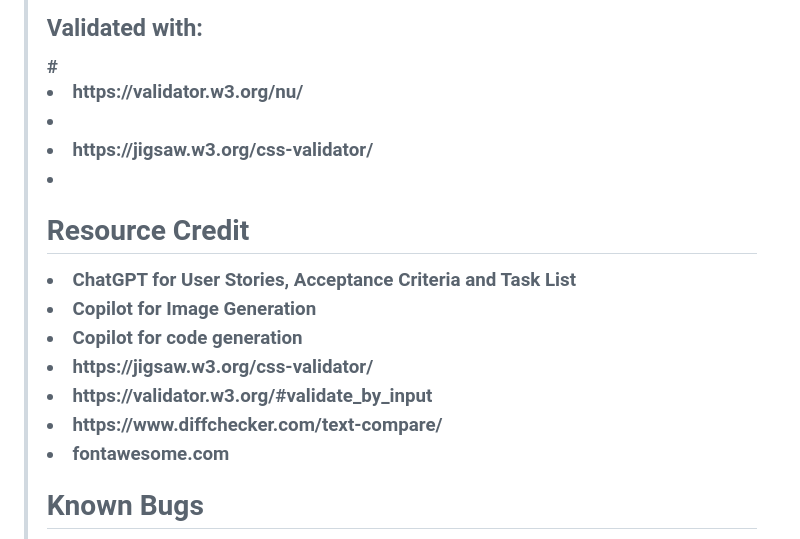
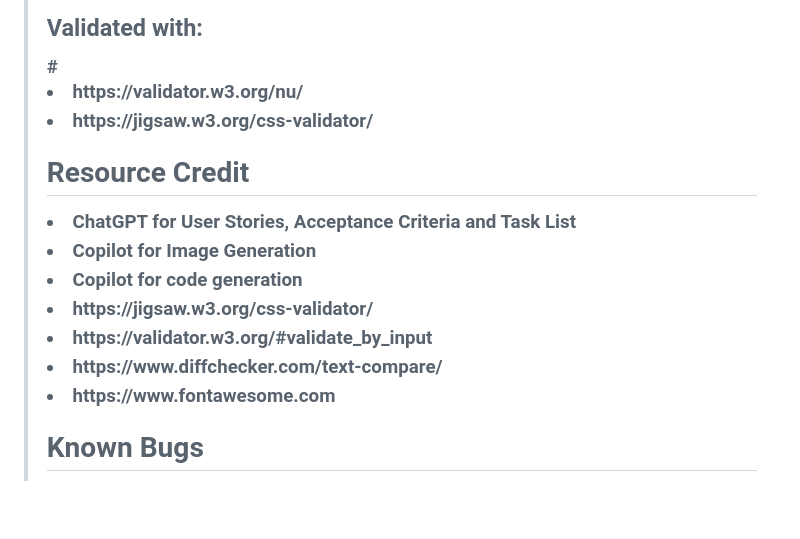
Before and after one commit to Sam-stallard12345/P1-Mental-Health, a Markdown page: README.md, the part around one of its changes. Drawn GitHub-style; blank space fills up the shorter version.

```diff
--- a/README.md
+++ b/README.md
@@ -51,8 +50,8 @@ The Sign Up page includes a form where users can enter their details to create a
 <h3> Thank You Page <h3>
 
 <h3> Validated with: </h3>#
-<li> https://validator.w3.org/nu/ <li>
-<li> https://jigsaw.w3.org/css-validator/ <li>
+<li> https://validator.w3.org/nu/ </li>
+<li> https://jigsaw.w3.org/css-validator/ </li>
 
 <h2> Resource Credit </h2>
 <li> ChatGPT for User Stories, Acceptance Criteria and Task List</li>
@@ -61,7 +60,7 @@ The Sign Up page includes a form where users can enter their details to create a
 <li> https://jigsaw.w3.org/css-validator/ </li>
 <li> https://validator.w3.org/#validate_by_input </li>
 <li> https://www.diffchecker.com/text-compare/ </li>
-<li> fontawesome.com </li>
+<li> https://www.fontawesome.com </li>
 
 
 <h2> Known Bugs </h2>
```
Also changed, not shown: other parts of README.md (+1 -2 lines).
